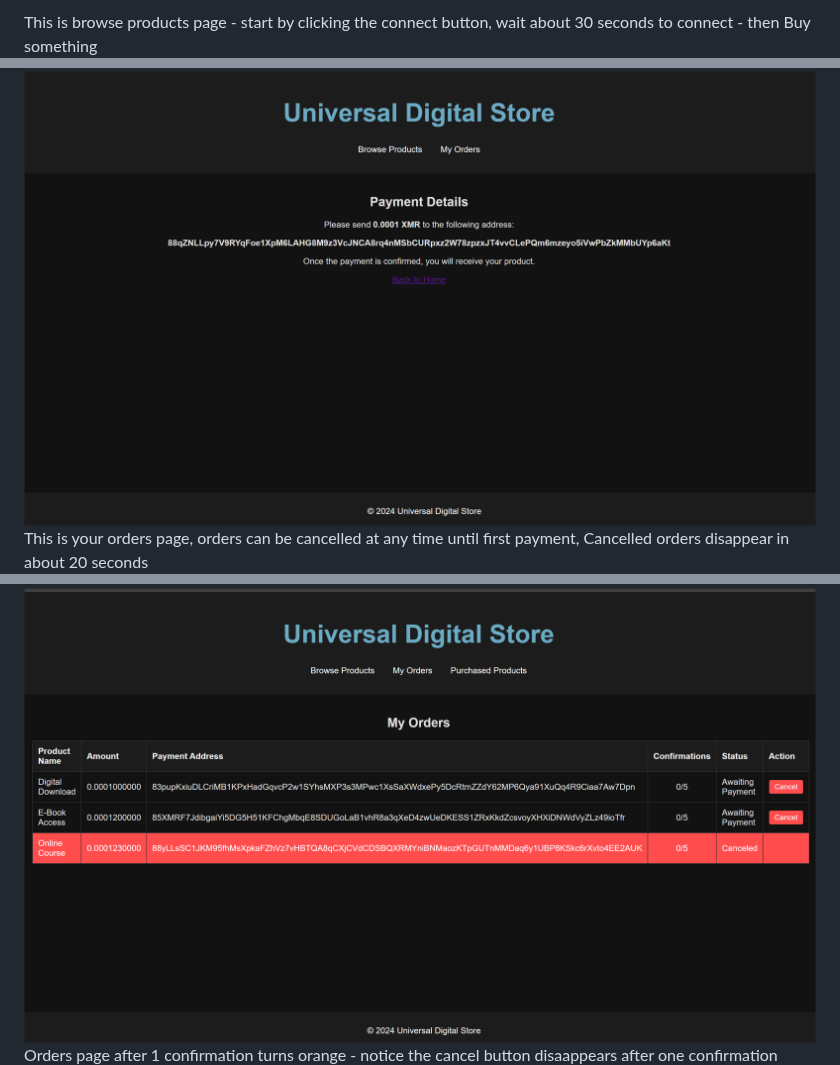
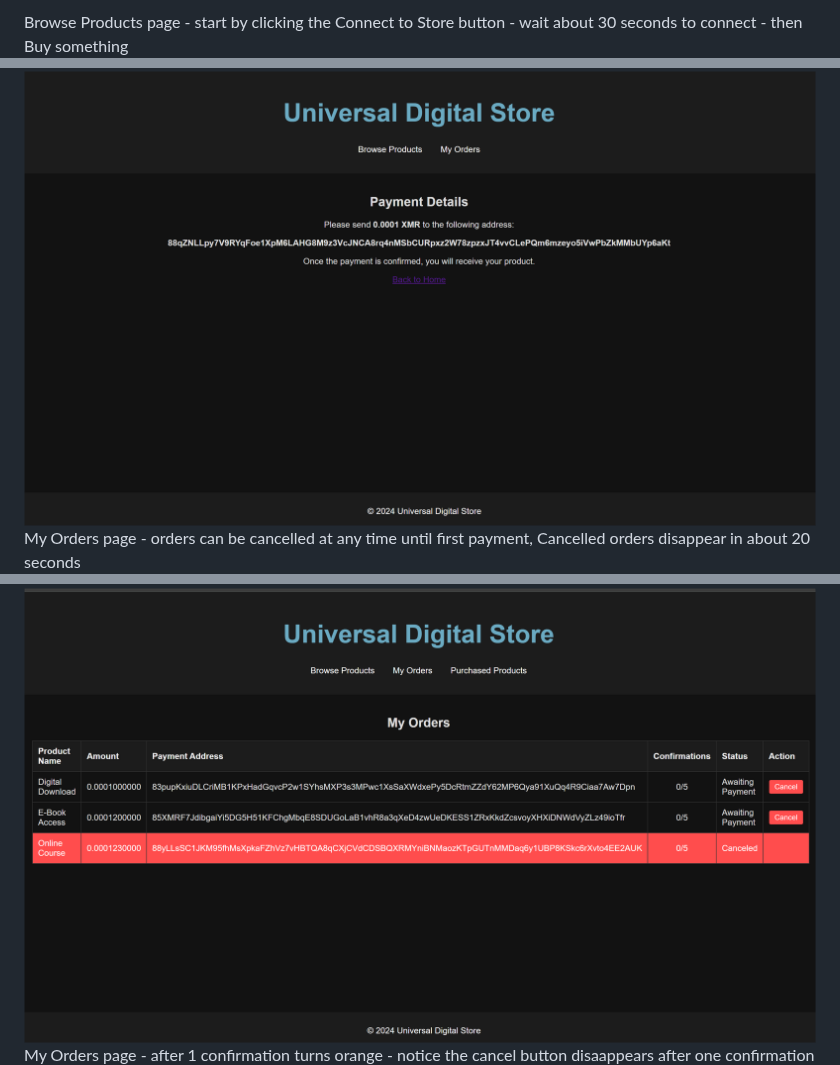
Before and after one commit to OIEIEIO/UniversalDigitalStore, a Markdown page: README.md, 3 parts joined by grey strips. Drawn GitHub-style.

```diff
--- a/README.md
+++ b/README.md
@@ -1,8 +1,8 @@
-This is browse products page - start by clicking the connect button, wait about 30 seconds to connect - then Buy something
+Browse Products page - start by clicking the Connect to Store button - wait about 30 seconds to connect - then Buy something
 ![Store Screenshots](https://github.com/OIEIEIO/UniversalDigitalStore/blob/main/screenshots/Screenshot%202024-07-24%20124219.png)
 This is after you click buy button
 ![Store Screenshots](https://github.com/OIEIEIO/UniversalDigitalStore/blob/main/screenshots/Screenshot%202024-07-24%20150155.png)
-This is your orders page, orders can be cancelled at any time until first payment, Cancelled orders disappear in about 20 seconds
+My Orders page - orders can be cancelled at any time until first payment, Cancelled orders disappear in about 20 seconds
 ![Store Screenshots](https://github.com/OIEIEIO/UniversalDigitalStore/blob/main/screenshots/Screenshot%202024-07-24%20122817.png)
-Orders page after 1 confirmation turns orange - notice the cancel button disaappears after one confirmation
+My Orders page - after 1 confirmation turns orange - notice the cancel button disaappears after one confirmation
 ![Store Screenshots](https://github.com/OIEIEIO/UniversalDigitalStore/blob/main/screenshots/Screenshot%202024-07-24%20122855.png)
```
Also changed, not shown: other parts of README.md (+3 -3 lines).
